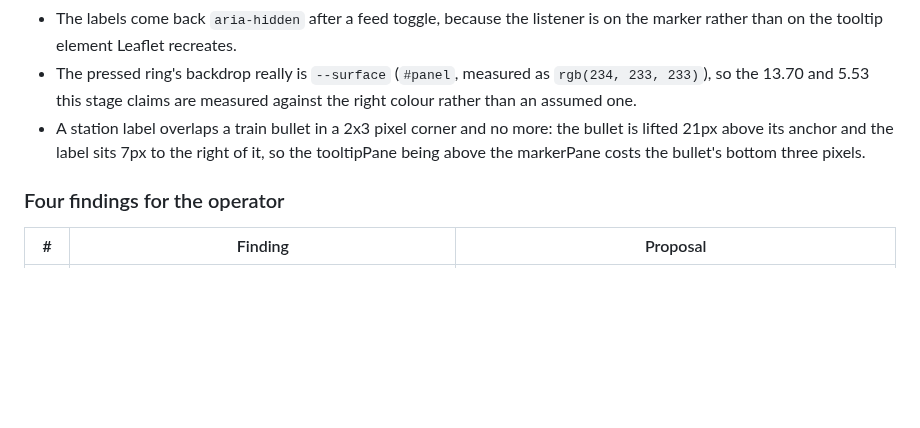
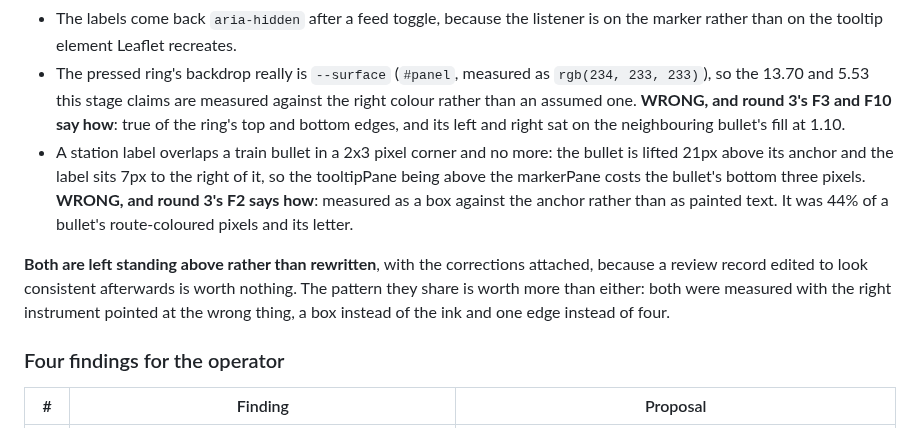
Before and after one commit to rosenfieldben/nyc-transit-live, a Markdown page: docs/reviews/map-redesign-rounds.md, the part around the change. Drawn GitHub-style; blank space fills up the shorter version.

Commit message:
MR2: attach round 3's corrections to round 2's two wrong "clean" findings
Round 2's pass listed what it checked and found clean, and two of those entries
were wrong: the label overlap it measured as a 2x3 pixel corner, and the pressed
ring's backdrop it measured on one edge of four. Round 3 found both.

Both entries stay where they were written, with the correction attached, in the
ledger and in the pull request body. A review record rewritten to look consistent
afterwards is worth nothing, and the pattern the two share is worth more than
either finding: both used the right instrument pointed at the wrong thing, a box
instead of the ink and one edge instead of four.

Co-Authored-By: Claude Opus 5 <noreply@anthropic.com>
Claude-Session: https://claude.ai/code/session_017oZP4Mtd6BLoSvAeVaPrJz

```diff
--- a/docs/reviews/map-redesign-rounds.md
+++ b/docs/reviews/map-redesign-rounds.md
@@ -492,10 +492,19 @@ hits reads as if it looked only where it found something:
   marker rather than on the tooltip element Leaflet recreates.
 - The pressed ring's backdrop really is `--surface` (`#panel`, measured as
   `rgb(234, 233, 233)`), so the 13.70 and 5.53 this stage claims are measured against the
-  right colour rather than an assumed one.
+  right colour rather than an assumed one. **WRONG, and round 3's F3 and F10 say how**: true
+  of the ring's top and bottom edges, and its left and right sat on the neighbouring bullet's
+  fill at 1.10.
 - A station label overlaps a train bullet in a 2x3 pixel corner and no more: the bullet is
   lifted 21px above its anchor and the label sits 7px to the right of it, so the
-  tooltipPane being above the markerPane costs the bullet's bottom three pixels.
+  tooltipPane being above the markerPane costs the bullet's bottom three pixels. **WRONG, and
+  round 3's F2 says how**: measured as a box against the anchor rather than as painted text.
+  It was 44% of a bullet's route-coloured pixels and its letter.
+
+**Both are left standing above rather than rewritten**, with the corrections attached, because
+a review record edited to look consistent afterwards is worth nothing. The pattern they share
+is worth more than either: both were measured with the right instrument pointed at the wrong
+thing, a box instead of the ink and one edge instead of four.
 
 ### Four findings for the operator
 
```
Also changed, not shown: 1 other file.
